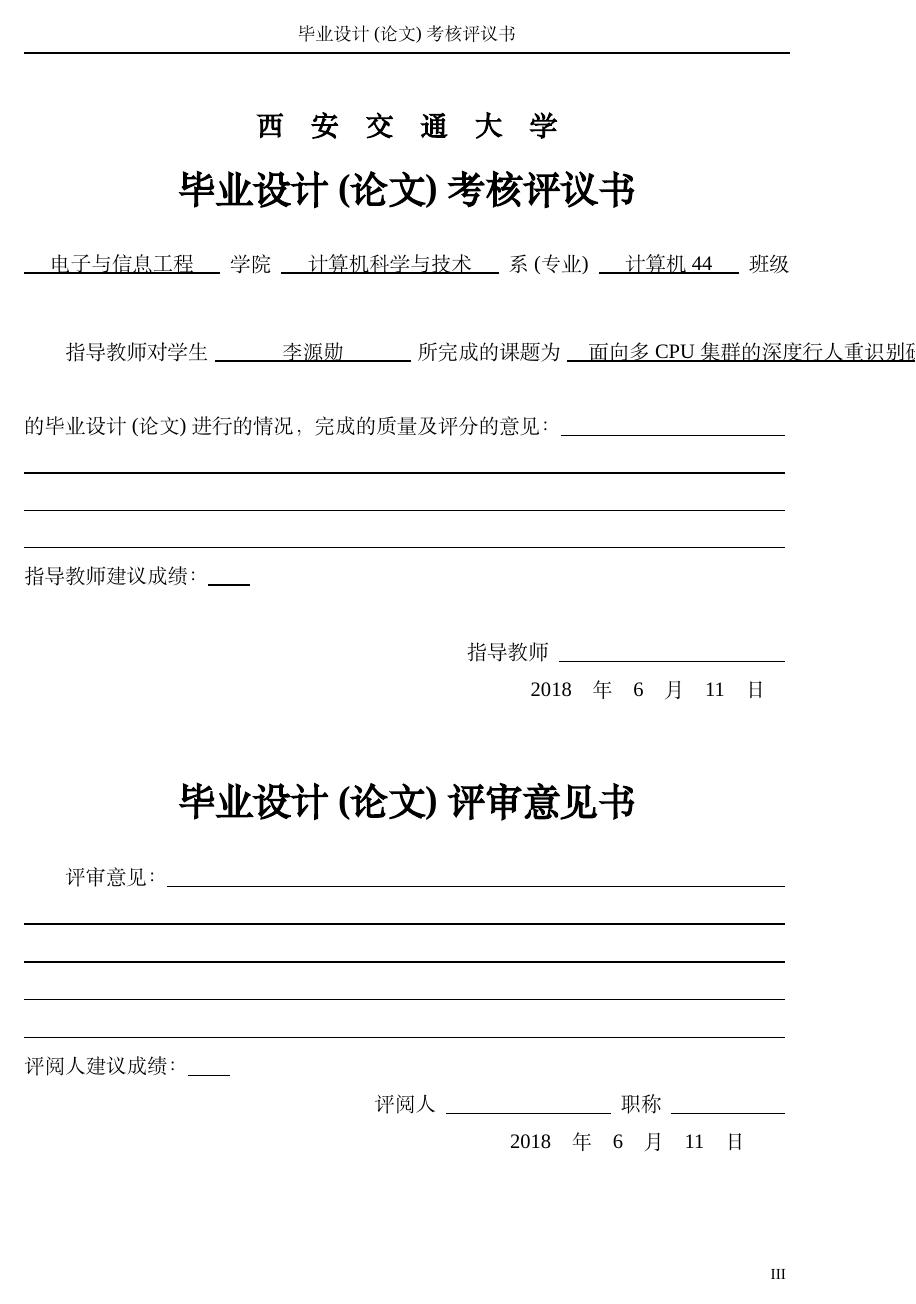
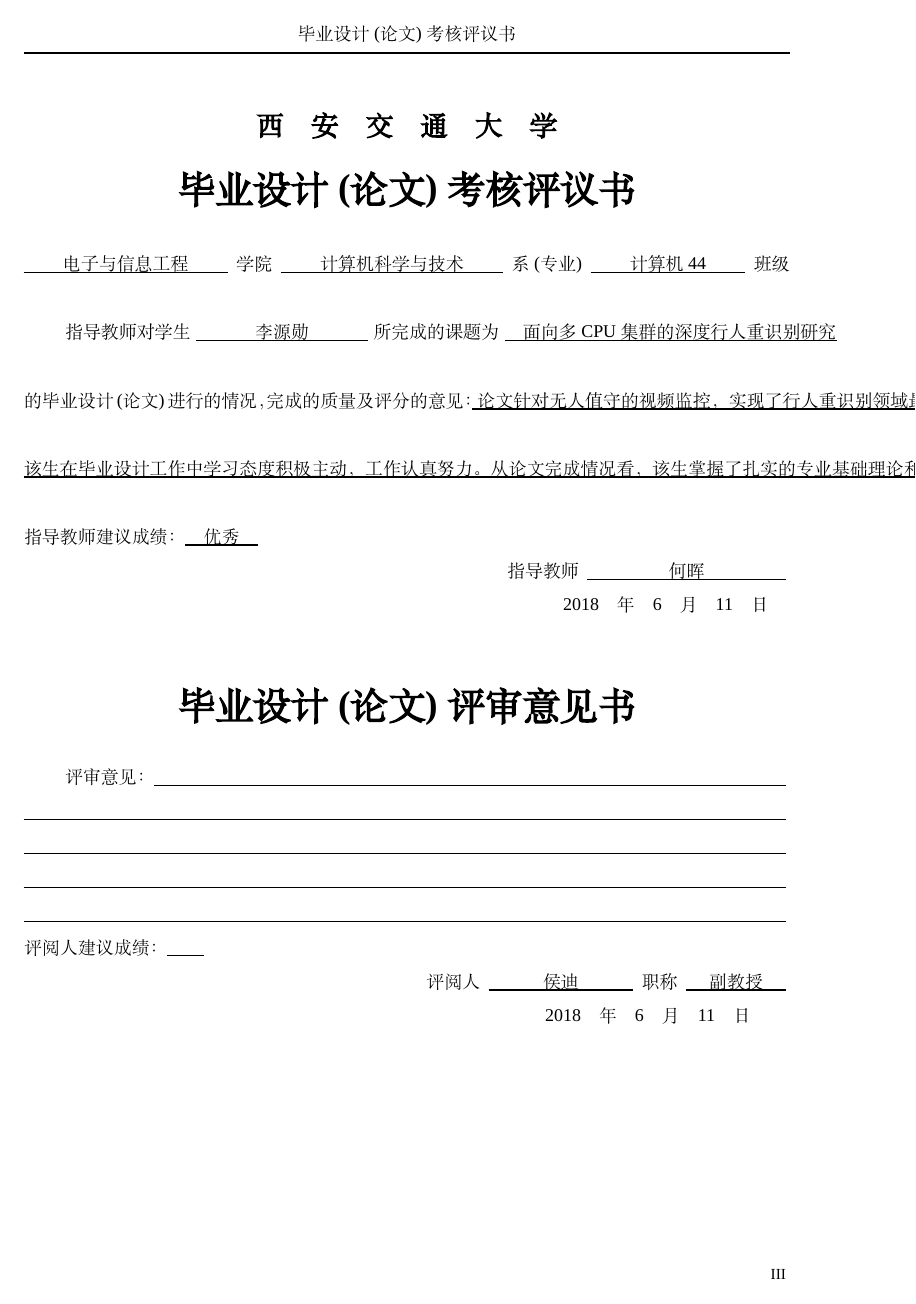
Before and after one commit to GenkunAbe/undergraduate-project-documents, a LaTeX thesis (final-thesis/thesis.tex, which reads final-thesis/pages/review.tex, final-thesis/xjtuthesis.cls): page 5 of 70. Compiled offline with XeLaTeX; a missing font is replaced by an installed copy or a similar font.

Commit message:
add teacher's comments

```diff
--- a/final-thesis/pages/review.tex
+++ b/final-thesis/pages/review.tex
@@ -9,11 +8,15 @@
+    该生在毕业设计工作中学习态度积极主动，工作认真努力。从论文完成情况看，该生掌握了扎实的专业基础理论和专业知识，具有较强的独立工作能力。论文达到了工学学士学位要求。专业英语文献翻译良好。
+    }
+\reviewteachergrade{优秀}
+\reviewteachername{何晖}
 \reviewteacheryear{2018}
 \reviewteachermonth{6}
 \reviewteacherday{11}
 
 \reviewercomment{}
 \reviewergrade{}
-\reviewername{}
-\reviewertitle{}
+\reviewername{侯迪}
+\reviewertitle{副教授}
 \revieweryear{2018}
 \reviewermonth{6}
 \reviewerday{11}
--- a/final-thesis/xjtuthesis.cls
+++ b/final-thesis/xjtuthesis.cls
@@ -762,29 +762,26 @@
             \vspace{0.3em}
             \erhao\bf{毕业设计(论文)考核评议书}
         \end{center}
-        \xiaosi
+        \wuhao
         \vspace*{1em}
         \ezfillul{\xjtu@reviewschool}学院\ezfillul{\xjtu@reviewmajor}系(专业)\ezfillul{\xjtu@reviewclass}班级\\
-        \vspace*{0.9em}
+        \let\oldbaselineskip\baselineskip
+        \setlength{\baselineskip}{20pt}
 
-        \let\oldbaselineskip\baselineskip
-        \setlength{\baselineskip}{21.9pt}
         指导教师对学生\ezboxul{9.5em}{\xjtu@reviewauthor}所完成的课题为\ezfillul{\quad\xjtu@reviewtitle\quad}\\
-        的毕业设计(论文)进行的情况，完成的质量及评分的意见：\ezfillul{\quad\xjtu@reviewteachercomment\quad}\\
-        \blankul\\
-        \blankul\\
-        \blankul\\
+        的毕业设计(论文)进行的情况，完成的质量及评分的意见：\ezfillul{\xjtu@reviewteachercomment}\\
+        % \blankul\\
+        % \blankul\\
+        % \blankul\\
         指导教师建议成绩：\ezul{\quad\xjtu@reviewteachergrade\quad}\\
-        \vskip 0.1em
         \hspace*{\fill}指导教师\ezboxul{11em}{\xjtu@reviewteachername}\\
         \hspace*{\fill}\quad\xjtu@reviewteacheryear\quad 年\quad\xjtu@reviewteachermonth\quad 月\quad\xjtu@reviewteacherday\quad 日\quad\,\\
-        \vskip 1em
         \begin{center}
             \erhao\bf{毕业设计(论文)评审意见书}
         \end{center}
-        \xiaosi
-        \vspace{0.5\baselineskip}
-        \setlength{\baselineskip}{22.2pt}
+        \wuhao
+        \vspace*{1em}
+        \setlength{\baselineskip}{20pt}
 
         评审意见：\ezfillul{\quad\xjtu@reviewercomment}\\
         \blankul\\
```
Also changed, not shown: final-thesis/pages/review.tex (5 more changed lines).
